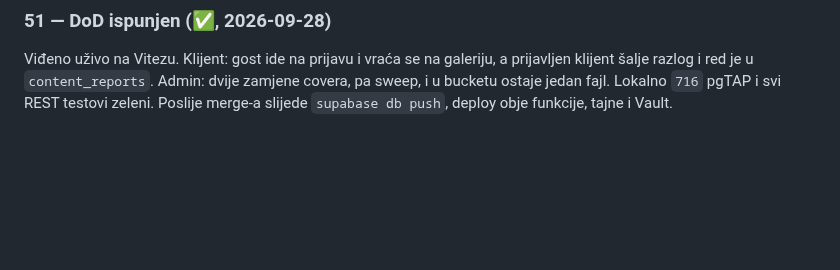
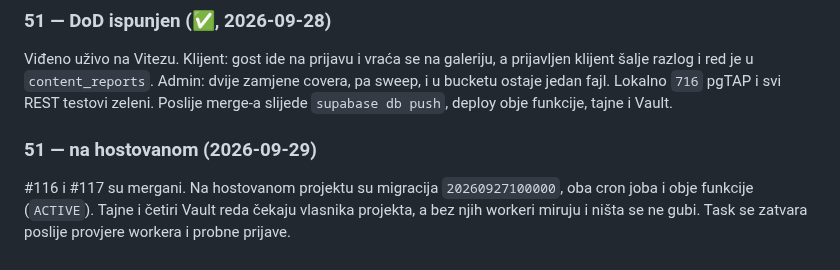
Before and after one commit to htuco/salon-booking-platform, a Markdown page: tasks/sprint-5/README.md, the part around the change. Drawn GitHub-style; blank space fills up the shorter version.

```diff
--- a/tasks/sprint-5/README.md
+++ b/tasks/sprint-5/README.md
@@ -99,3 +99,9 @@ Viđeno uživo na Vitezu. Klijent: gost ide na prijavu i vraća se na galeriju,
 šalje razlog i red je u `content_reports`. Admin: dvije zamjene covera, pa sweep, i u bucketu
 ostaje jedan fajl. Lokalno `716` pgTAP i svi REST testovi zeleni. Poslije merge-a slijede
 `supabase db push`, deploy obje funkcije, tajne i Vault.
+
+### 51 — na hostovanom (2026-09-29)
+
+#116 i #117 su mergani. Na hostovanom projektu su migracija `20260927100000`, oba cron joba i
+obje funkcije (`ACTIVE`). Tajne i četiri Vault reda čekaju vlasnika projekta, a bez njih workeri
+miruju i ništa se ne gubi. Task se zatvara poslije provjere workera i probne prijave.
```
Also changed, not shown: tasks/CURRENT.md (+7 -6 lines), tasks/sprint-5/51-ciscenje-bucketa-i-prijava-sadrzaja.md (+19 -3 lines).
